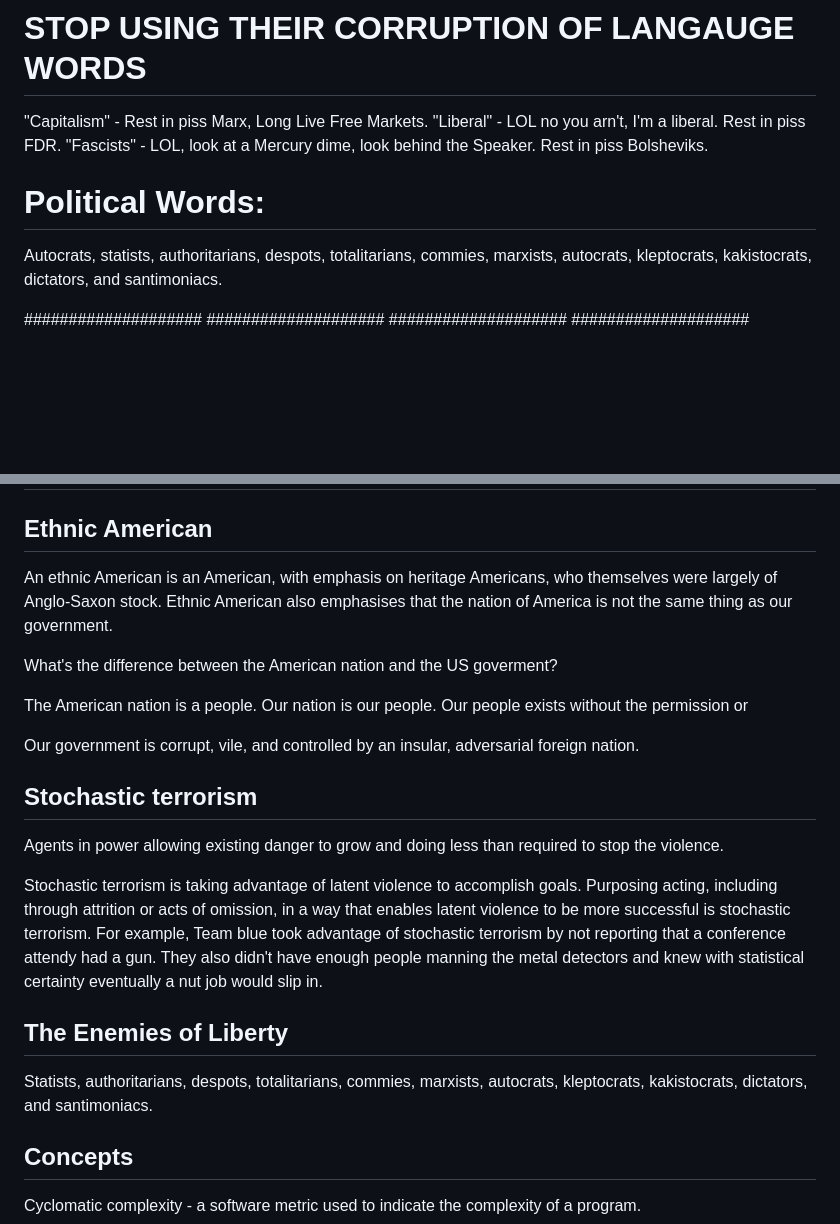
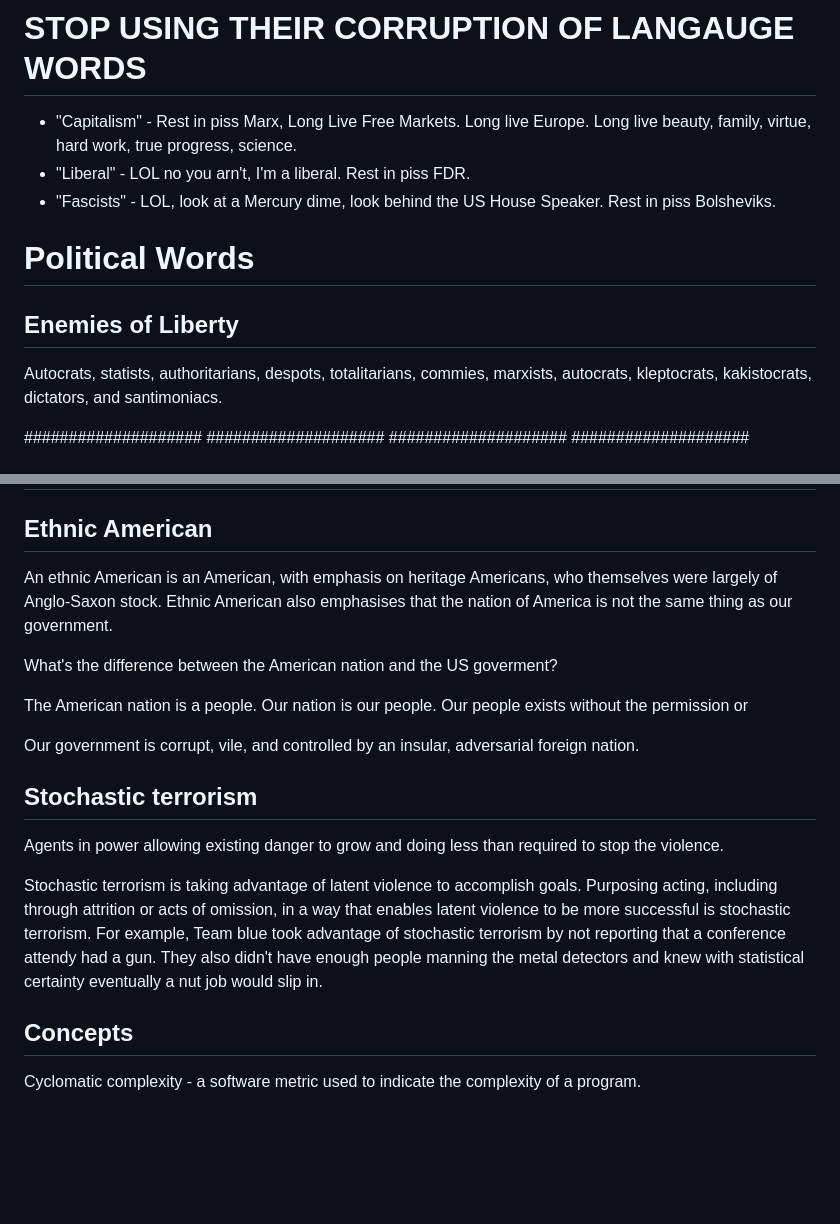
Before and after one commit to zamicol/zamicol.com, a Markdown page: pages/words_public.md, 2 parts joined by grey strips. GitHub-like rendering; blank space fills up the shorter version.

Commit message:
link to words_public.md

```diff
--- a/pages/words_public.md
+++ b/pages/words_public.md
@@ -483,18 +483,16 @@ uncalculated - WTF.
 
 
 # STOP USING THEIR CORRUPTION OF LANGAUGE WORDS
-"Capitalism" - Rest in piss Marx, Long Live Free Markets.
-"Liberal" - LOL no you arn't, I'm a liberal.  Rest in piss FDR.
-"Fascists" - LOL, look at a Mercury dime, look behind the Speaker.  Rest in piss Bolsheviks.
+- "Capitalism" - Rest in piss Marx, Long Live Free Markets.  Long live Europe.
+  Long live beauty, family, virtue, hard work, true progress, science.
+ - "Liberal" - LOL no you arn't, I'm a liberal.  Rest in piss FDR.
+ - "Fascists" - LOL, look at a Mercury dime, look behind the US House Speaker.
+   Rest in piss Bolsheviks.
 
-
-
-
-# Political Words:
-Autocrats, statists, authoritarians, despots, totalitarians, commies, marxists, autocrats, kleptocrats, kakistocrats, dictators, and santimoniacs.
-
-
-
+# Political Words
+## Enemies of Liberty
+Autocrats, statists, authoritarians, despots, totalitarians, commies, marxists,
+autocrats, kleptocrats, kakistocrats, dictators, and santimoniacs.
 
 
 ####################
@@ -891,30 +889,32 @@ systems are compelte.  Presburger arithmetic is "Gödel complete".
 # Zami Definitions
 
 ## Ethnic American
-An ethnic American is an American, with emphasis on heritage Americans, who themselves were largely of Anglo-Saxon stock.
-Ethnic American also emphasises that the nation of America is not the same thing as our government.
+An ethnic American is an American, with emphasis on heritage Americans, who
+themselves were largely of Anglo-Saxon stock. Ethnic American also emphasises
+that the nation of America is not the same thing as our government.
 
 What's the difference between the American nation and the US goverment?
 
-The American nation is a people. Our nation is our people.  Our people exists without the permission or
+The American nation is a people. Our nation is our people.  Our people exists
+without the permission or
 
-Our government is corrupt, vile, and controlled by an insular, adversarial foreign nation.
-
+Our government is corrupt, vile, and controlled by an insular, adversarial
+foreign nation.
 
 
 ## Stochastic terrorism
-Agents in power allowing existing danger to grow and doing less than required to stop the violence.
+Agents in power allowing existing danger to grow and doing less than required to
+stop the violence.
 
 Stochastic terrorism is taking advantage of latent violence to accomplish goals.
 Purposing acting, including through attrition or acts of omission, in a way that
-enables latent violence to be more successful is stochastic terrorism.
-For example, Team blue took advantage of stochastic terrorism by not reporting
-that a conference attendy had a gun.  They also didn't have enough people
-manning the metal detectors and knew with statistical certainty eventually a nut
-job would slip in.
+enables latent violence to be more successful is stochastic terrorism. For
+example, Team blue took advantage of stochastic terrorism by not reporting that
+a conference attendy had a gun.  They also didn't have enough people manning the
+metal detectors and knew with statistical certainty eventually a nut job would
+slip in.
 
-## The Enemies of Liberty
-Statists, authoritarians, despots, totalitarians, commies, marxists, autocrats, kleptocrats, kakistocrats, dictators, and santimoniacs.
+
 
 
 ## Concepts
```
